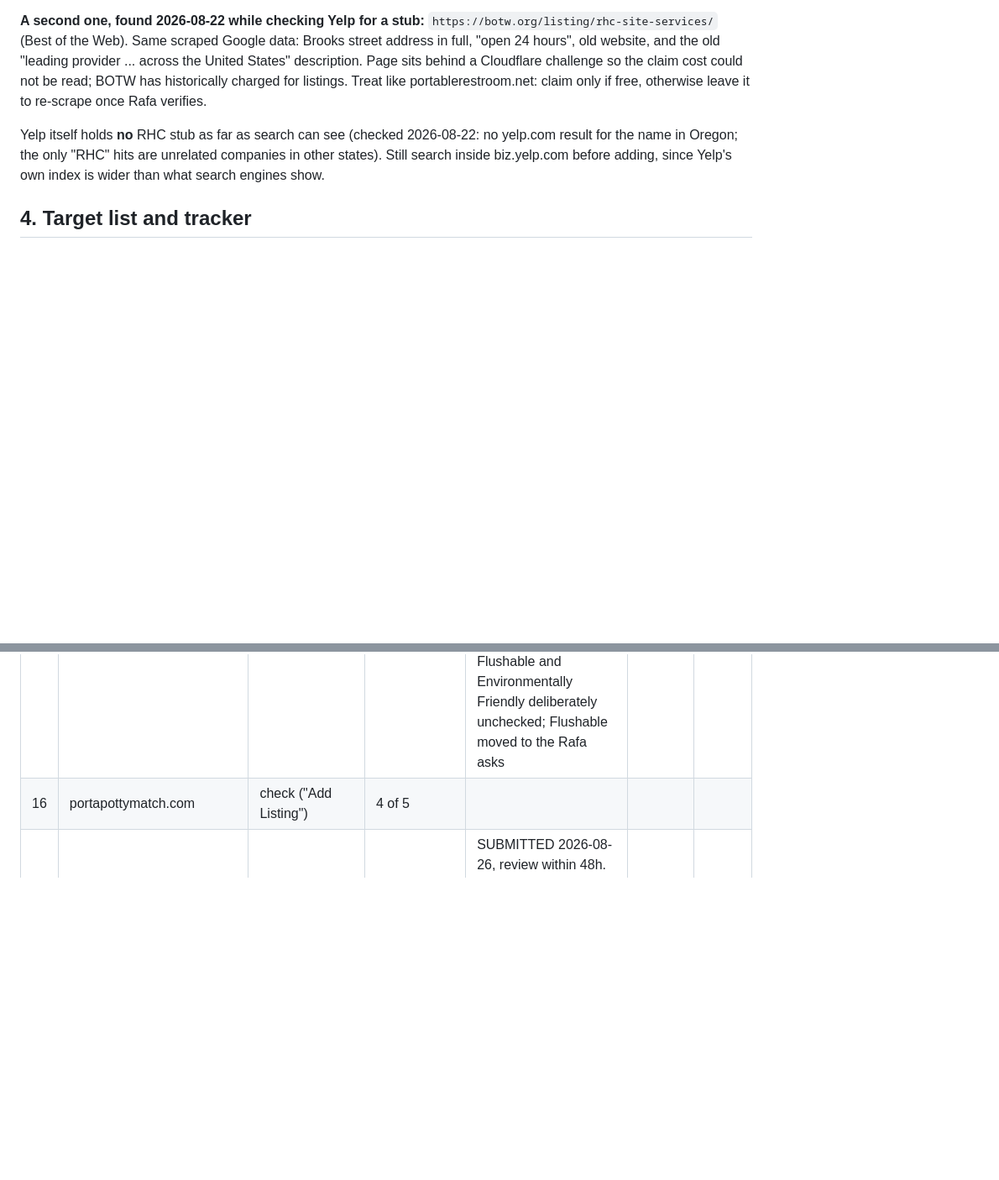
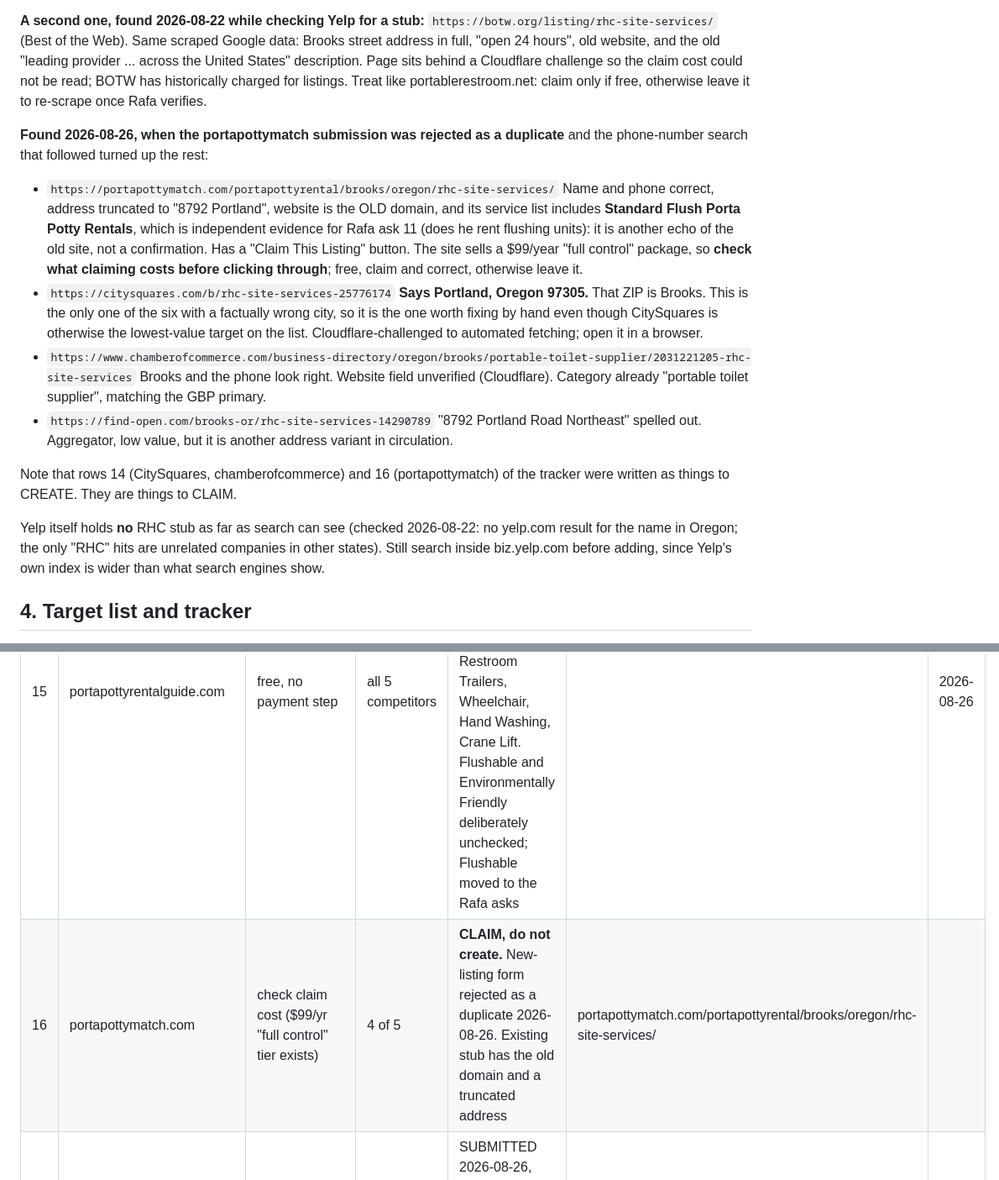
Before and after one commit to bpcodes1/rhc_site_services, a Markdown page: CITATIONS.md, 2 parts joined by grey strips. Shown at 84% size. Rendered like a GitHub page; blank space fills up the shorter version.

```diff
--- a/CITATIONS.md
+++ b/CITATIONS.md
@@ -248,6 +288,32 @@ the old "leading provider ... across the United States" description. Page sits
 behind a Cloudflare challenge so the claim cost could not be read; BOTW has
 historically charged for listings. Treat like portablerestroom.net: claim only
 if free, otherwise leave it to re-scrape once Rafa verifies.
+
+**Found 2026-08-26, when the portapottymatch submission was rejected as a
+duplicate** and the phone-number search that followed turned up the rest:
+
+- `https://portapottymatch.com/portapottyrental/brooks/oregon/rhc-site-services/`
+  Name and phone correct, address truncated to "8792 Portland", website is
+  the OLD domain, and its service list includes **Standard Flush Porta Potty
+  Rentals**, which is independent evidence for Rafa ask 11 (does he rent
+  flushing units): it is another echo of the old site, not a confirmation.
+  Has a "Claim This Listing" button. The site sells a $99/year "full control"
+  package, so **check what claiming costs before clicking through**; free,
+  claim and correct, otherwise leave it.
+- `https://citysquares.com/b/rhc-site-services-25776174`
+  **Says Portland, Oregon 97305.** That ZIP is Brooks. This is the only one
+  of the six with a factually wrong city, so it is the one worth fixing by
+  hand even though CitySquares is otherwise the lowest-value target on the
+  list. Cloudflare-challenged to automated fetching; open it in a browser.
+- `https://www.chamberofcommerce.com/business-directory/oregon/brooks/portable-toilet-supplier/2031221205-rhc-site-services`
+  Brooks and the phone look right. Website field unverified (Cloudflare).
+  Category already "portable toilet supplier", matching the GBP primary.
+- `https://find-open.com/brooks-or/rhc-site-services-14290789`
+  "8792 Portland Road Northeast" spelled out. Aggregator, low value, but it
+  is another address variant in circulation.
+
+Note that rows 14 (CitySquares, chamberofcommerce) and 16 (portapottymatch)
+of the tracker were written as things to CREATE. They are things to CLAIM.
 
 Yelp itself holds **no** RHC stub as far as search can see (checked 2026-08-22:
 no yelp.com result for the name in Oregon; the only "RHC" hits are unrelated
@@ -292,7 +359,7 @@ Facebook, Nextdoor) before the engagement ends.
 | # | Directory | Cost | Evidence | Status | Live URL | Date |
 |---|---|---|---|---|---|---|
 | 15 | portapottyrentalguide.com | free, no payment step | all 5 competitors | SUBMITTED 2026-08-26, they email when live. Full NAP incl. street address (displayed), 8 cities, types: Standard, Restroom Trailers, Wheelchair, Hand Washing, Crane Lift. Flushable and Environmentally Friendly deliberately unchecked; Flushable moved to the Rafa asks | | 2026-08-26 |
-| 16 | portapottymatch.com | check ("Add Listing") | 4 of 5 | | | |
+| 16 | portapottymatch.com | check claim cost ($99/yr "full control" tier exists) | 4 of 5 | **CLAIM, do not create.** New-listing form rejected as a duplicate 2026-08-26. Existing stub has the old domain and a truncated address | portapottymatch.com/portapottyrental/brooks/oregon/rhc-site-services/ | |
 | 17 | pottydirectory.com | free basic, "under 2 minutes" | SaniCan | SUBMITTED 2026-08-26, review within 48h. Brooks OR, agency email, 6 services ticked (no VIP, no Holding Tanks), long description | | 2026-08-26 |
 | 18 | The Blue Book ProView (thebluebook.com) | free complimentary listing for construction suppliers | SaniCan, Willy Make It have profiles; GCs use it to find vendors | | | |
 | 19 | portablerestroom.net | check claim cost | all 5, and RHC already listed with old data | claim and correct, or leave to re-scrape | see section 3 | |
```
Also changed, not shown: other parts of CITATIONS.md (+43 -2 lines), SEO_STATUS.md (+13 -4 lines).
